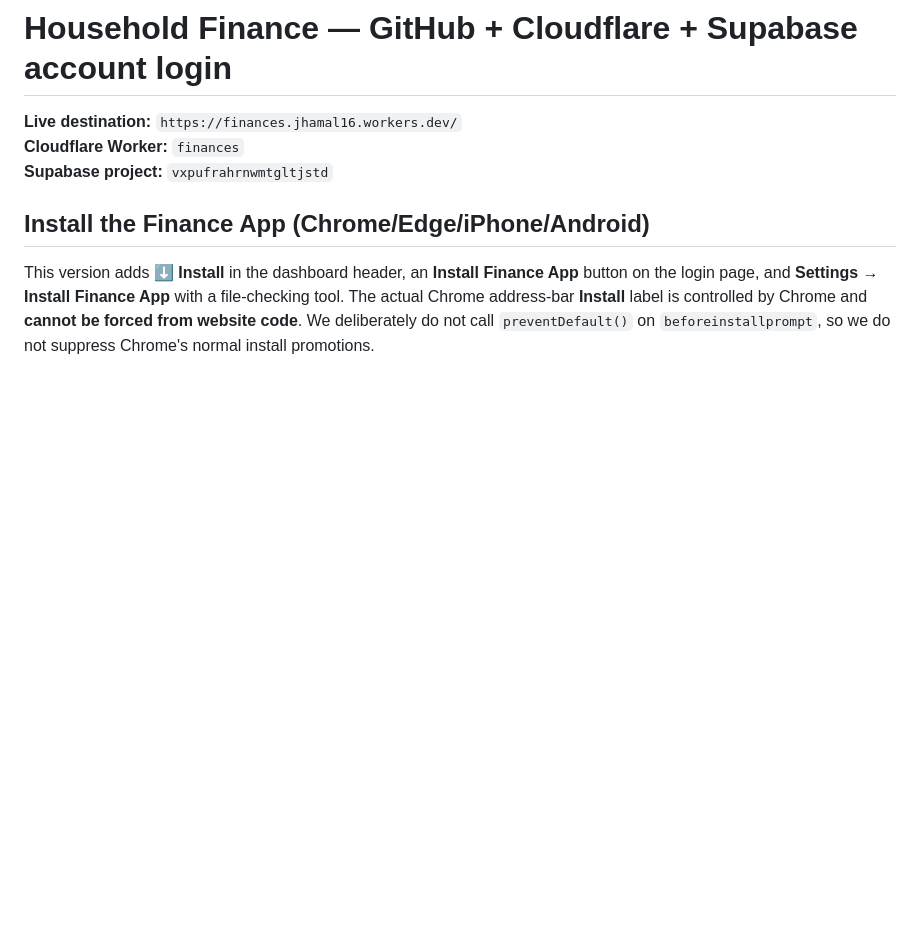
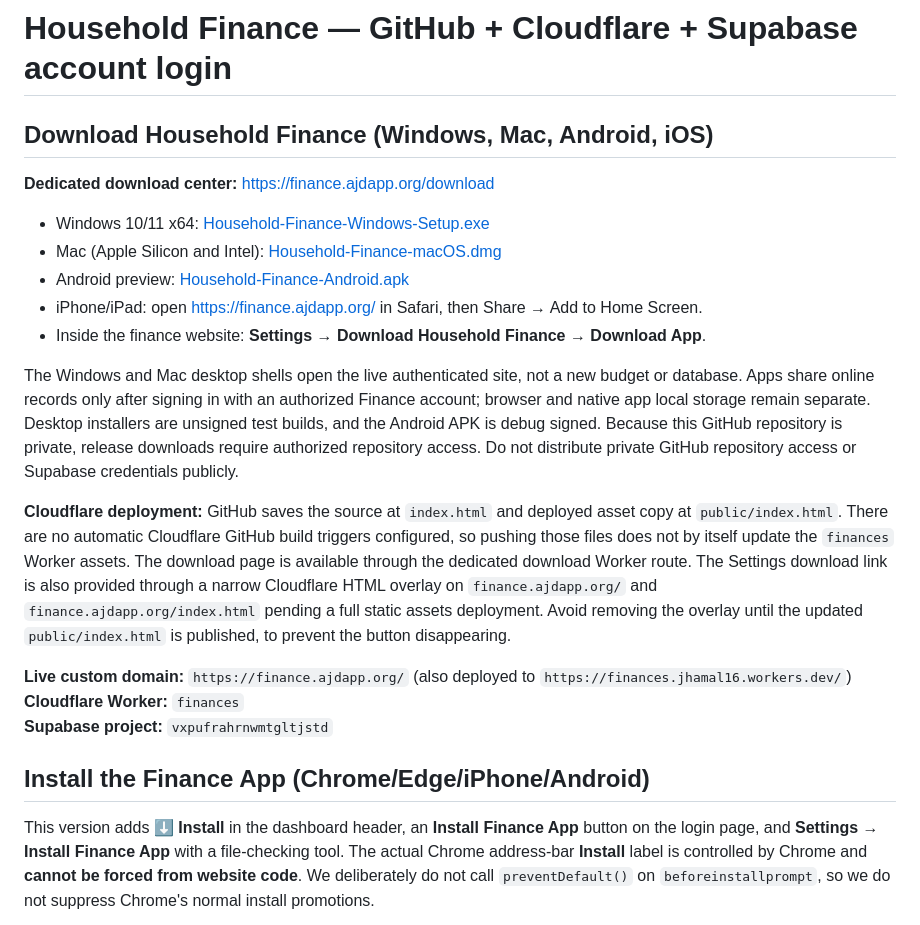
Before and after one commit to Jhamal96/Finances, a Markdown page: README.md, the part around the change. Rendered like a GitHub page; blank space fills up the shorter version.

Commit message:
Document Finance app download page, desktop installs and production deployment

```diff
--- a/README.md
+++ b/README.md
@@ -1,6 +1,21 @@
 # Household Finance — GitHub + Cloudflare + Supabase account login
 
-**Live destination:** `https://finances.jhamal16.workers.dev/`
+## Download Household Finance (Windows, Mac, Android, iOS)
+
+**Dedicated download center:** https://finance.ajdapp.org/download
+
+- Windows 10/11 x64: [Household-Finance-Windows-Setup.exe](https://github.com/Jhamal96/Finances/releases/download/desktop-latest/Household-Finance-Windows-Setup.exe)
+- Mac (Apple Silicon and Intel): [Household-Finance-macOS.dmg](https://github.com/Jhamal96/Finances/releases/download/desktop-latest/Household-Finance-macOS.dmg)
+- Android preview: [Household-Finance-Android.apk](https://github.com/Jhamal96/Finances/releases/download/android-preview/Household-Finance-Android.apk)
+- iPhone/iPad: open https://finance.ajdapp.org/ in Safari, then Share → Add to Home Screen.
+- Inside the finance website: **Settings → Download Household Finance → Download App**.
+
+The Windows and Mac desktop shells open the live authenticated site, not a new budget or database. Apps share online records only after signing in with an authorized Finance account; browser and native app local storage remain separate. Desktop installers are unsigned test builds, and the Android APK is debug signed. Because this GitHub repository is private, release downloads require authorized repository access. Do not distribute private GitHub repository access or Supabase credentials publicly.
+
+**Cloudflare deployment:** GitHub saves the source at `index.html` and deployed asset copy at `public/index.html`. There are no automatic Cloudflare GitHub build triggers configured, so pushing those files does not by itself update the `finances` Worker assets. The download page is available through the dedicated download Worker route. The Settings download link is also provided through a narrow Cloudflare HTML overlay on `finance.ajdapp.org/` and `finance.ajdapp.org/index.html` pending a full static assets deployment. Avoid removing the overlay until the updated `public/index.html` is published, to prevent the button disappearing.
+
+
+**Live custom domain:** `https://finance.ajdapp.org/` (also deployed to `https://finances.jhamal16.workers.dev/`)
 **Cloudflare Worker:** `finances`
 **Supabase project:** `vxpufrahrnwmtgltjstd`
 
```
